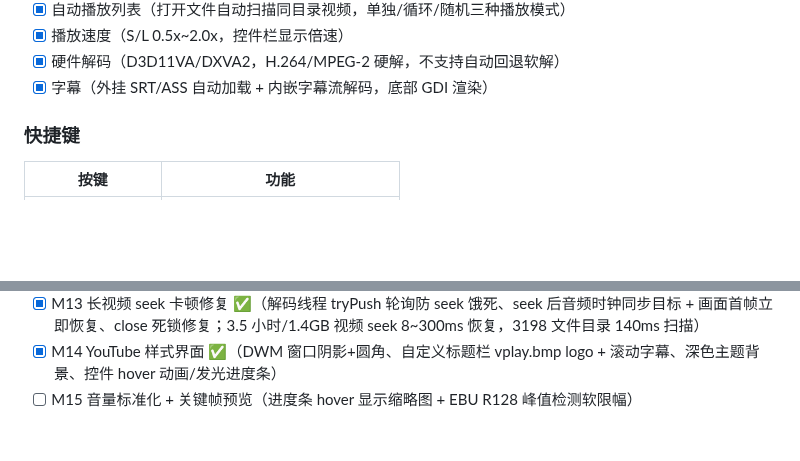
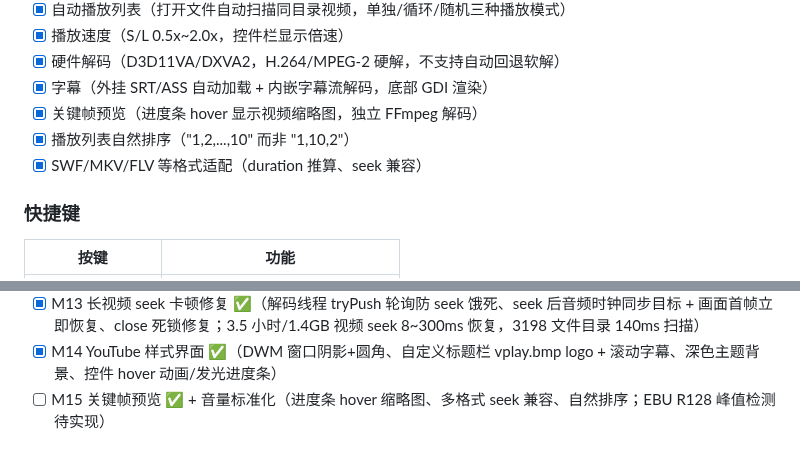
Before and after one commit to liu-li-huan-ying/phantom-video, a Markdown page: README.md, 2 parts joined by grey strips. Drawn GitHub-style; blank space fills up the shorter version.

Commit message:
文档: README.md 更新功能列表(关键帧预览/自然排序/SWF适配) + Roadmap M15进度

```diff
--- a/README.md
+++ b/README.md
@@ -70,6 +70,9 @@ cmake --build build
 - [x] 播放速度（S/L 0.5x~2.0x，控件栏显示倍速）
 - [x] 硬件解码（D3D11VA/DXVA2，H.264/MPEG-2 硬解，不支持自动回退软解）
 - [x] 字幕（外挂 SRT/ASS 自动加载 + 内嵌字幕流解码，底部 GDI 渲染）
+- [x] 关键帧预览（进度条 hover 显示视频缩略图，独立 FFmpeg 解码）
+- [x] 播放列表自然排序（"1,2,...,10" 而非 "1,10,2"）
+- [x] SWF/MKV/FLV 等格式适配（duration 推算、seek 兼容）
 
 ### 快捷键
 
@@ -103,4 +106,4 @@ cmake --build build
 - [x] M12 自动播放列表 ✅（打开文件自动扫描同目录视频建列表，X 键切换单独/循环/随机播放模式，标题栏显示序号）
 - [x] M13 长视频 seek 卡顿修复 ✅（解码线程 tryPush 轮询防 seek 饿死、seek 后音频时钟同步目标 + 画面首帧立即恢复、close 死锁修复；3.5 小时/1.4GB 视频 seek 8~300ms 恢复，3198 文件目录 140ms 扫描）
 - [x] M14 YouTube 样式界面 ✅（DWM 窗口阴影+圆角、自定义标题栏 vplay.bmp logo + 滚动字幕、深色主题背景、控件 hover 动画/发光进度条）
-- [ ] M15 音量标准化 + 关键帧预览（进度条 hover 显示缩略图 + EBU R128 峰值检测软限幅）
+- [ ] M15 关键帧预览 ✅ + 音量标准化（进度条 hover 缩略图、多格式 seek 兼容、自然排序；EBU R128 峰值检测待实现）
```
